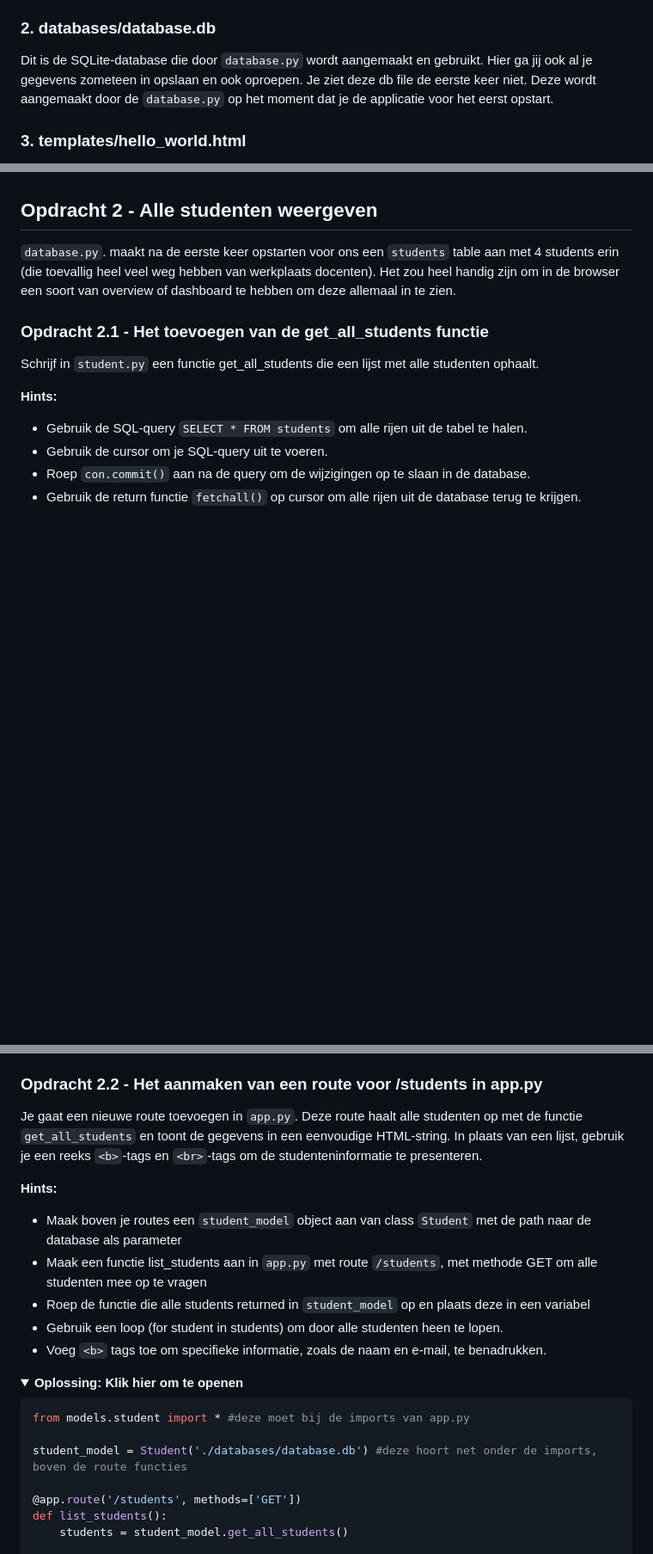
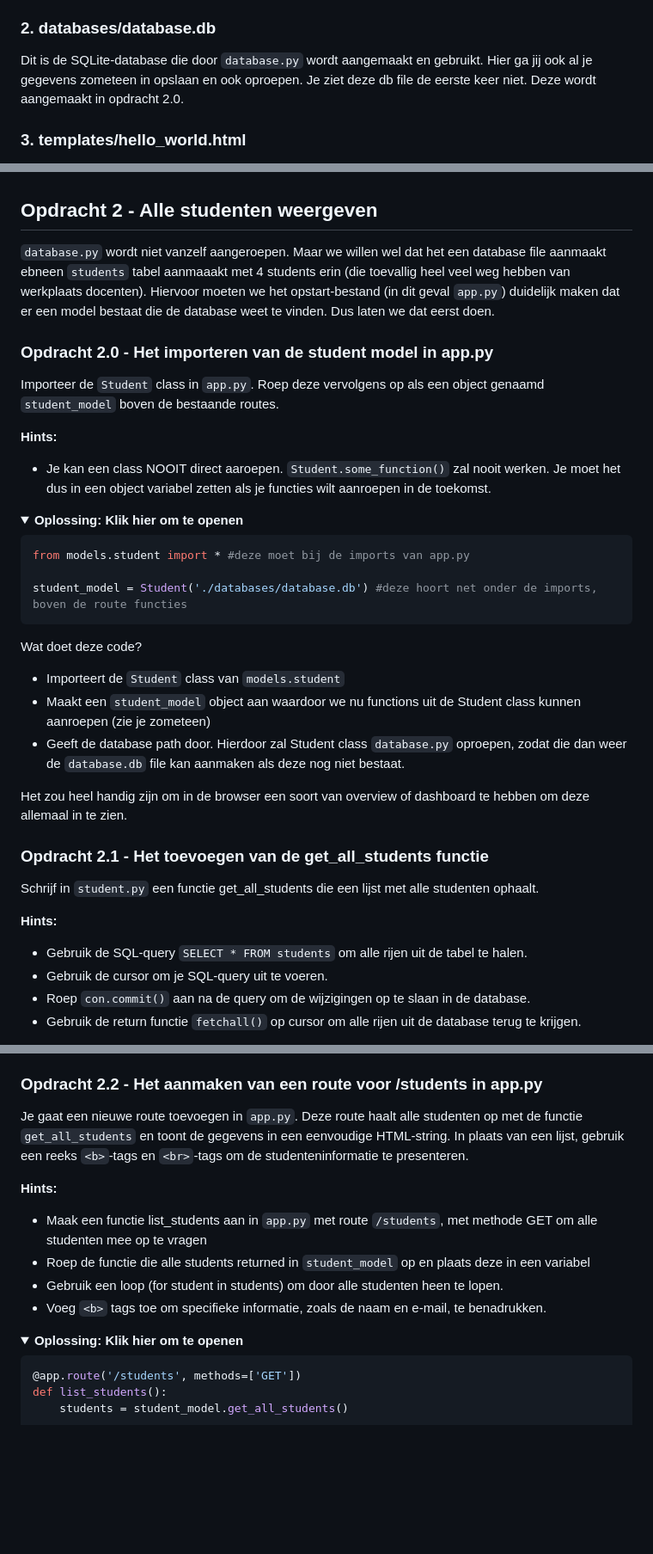
Before and after one commit to Rac-Software-Development/workshop-flask, a Markdown page: README.md, 3 parts joined by grey strips. Shown: that part at 86% size. Drawn GitHub-style; folded sections open; blank space fills up the shorter version.

````diff
--- a/README.md
+++ b/README.md
@@ -128,8 +128,7 @@ Wat doet dit bestand?
 
 ### 2. databases/database.db
 Dit is de SQLite-database die door `database.py` wordt aangemaakt en gebruikt. Hier ga jij ook al je gegevens zometeen in
-opslaan en ook oproepen. Je ziet deze db file de eerste keer niet. Deze wordt aangemaakt door de `database.py` op het
-moment dat je de applicatie voor het eerst opstart.
+opslaan en ook oproepen. Je ziet deze db file de eerste keer niet. Deze wordt aangemaakt in opdracht 2.0.
 
 ### 3. templates/hello_world.html
 Dit HTML-bestand bevat een formulier waarmee je gegevens van een nieuwe student kunt invoeren. Hopelijk komt dit je bekend
@@ -215,8 +214,29 @@ database-functies kunt gebruiken.
 </details>
 
 ## Opdracht 2 - Alle studenten weergeven
-`database.py`. maakt na de eerste keer opstarten voor ons een `students` table aan met 4 students erin (die toevallig heel veel
-weg hebben van werkplaats docenten). Het zou heel handig zijn om in de browser een soort van overview of dashboard te hebben om deze allemaal in te zien.
+`database.py` wordt niet vanzelf aangeroepen. Maar we willen wel dat het een database file aanmaakt ebneen `students` tabel aanmaaakt met 4 students erin (die toevallig heel veel
+weg hebben van werkplaats docenten). Hiervoor moeten we het opstart-bestand (in dit geval `app.py`) duidelijk maken dat er een model bestaat die de database weet te vinden. Dus laten we dat eerst doen.
+
+### Opdracht 2.0 - Het importeren van de student model in app.py
+Importeer de `Student` class in `app.py`. Roep deze vervolgens op als een object genaamd `student_model` boven de bestaande routes.
+
+**Hints:**
+* Je kan een class NOOIT direct aaroepen. `Student.some_function()` zal nooit werken. Je moet het dus in een object variabel zetten als je functies wilt aanroepen in de toekomst.
+
+<details><summary><strong>Oplossing: Klik hier om te openen</strong></summary>
+
+```python
+from models.student import * #deze moet bij de imports van app.py
+
+student_model = Student('./databases/database.db') #deze hoort net onder de imports, boven de route functies
+```
+Wat doet deze code?
+* Importeert de `Student` class van `models.student`
+* Maakt een `student_model` object aan waardoor we nu functions uit de Student class kunnen aanroepen (zie je zometeen)
+* Geeft de database path door. Hierdoor zal Student class `database.py` oproepen, zodat die dan weer de `database.db` file kan aanmaken als deze nog niet bestaat.
+</details>
+
+Het zou heel handig zijn om in de browser een soort van overview of dashboard te hebben om deze allemaal in te zien.
 
 ### Opdracht 2.1 - Het toevoegen van de get_all_students functie
 
@@ -278,10 +298,9 @@ voorkomende return types staan beschreven in de `Geen idee waar je moet beginnen
 
 ### Opdracht 2.2 - Het aanmaken van een route voor /students in app.py
 Je gaat een nieuwe route toevoegen in `app.py`. Deze route haalt alle studenten op met de functie `get_all_students` en toont de gegevens in een eenvoudige HTML-string.
-In plaats van een lijst, gebruik je een reeks `<b>`-tags en `<br>`-tags om de studenteninformatie te presenteren.
+In plaats van een lijst, gebruik een reeks `<b>`-tags en `<br>`-tags om de studenteninformatie te presenteren.
 
 **Hints:**
-* Maak boven je routes een `student_model` object aan van class `Student` met de path naar de database als parameter
 * Maak een functie list_students aan in `app.py` met route `/students`, met methode GET om alle studenten mee op te vragen
 * Roep de functie die alle students returned in `student_model` op en plaats deze in een variabel
 * Gebruik een loop (for student in students) om door alle studenten heen te lopen.
@@ -290,10 +309,6 @@ In plaats van een lijst, gebruik je een reeks `<b>`-tags en `<br>`-tags om de st
 <details> <summary><strong>Oplossing: Klik hier om te openen</strong></summary>
 
 ```python
-from models.student import * #deze moet bij de imports van app.py
-
-student_model = Student('./databases/database.db') #deze hoort net onder de imports, boven de route functies
-
 @app.route('/students', methods=['GET'])
 def list_students():
     students = student_model.get_all_students()
````
